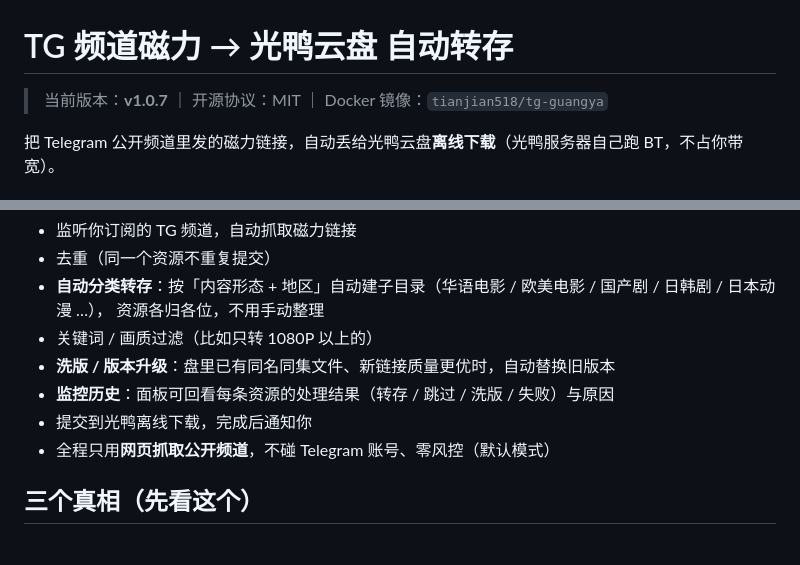
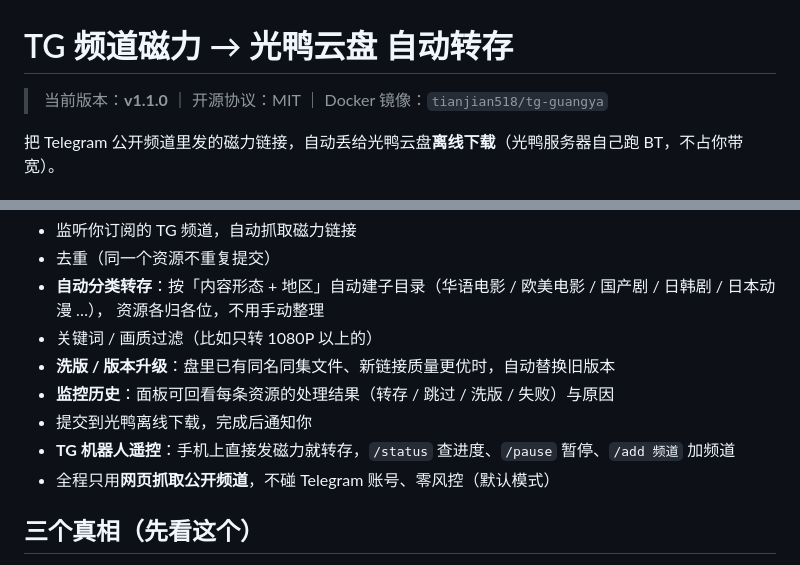
Before and after one commit to tianjian518/tg-guangya, a Markdown page: README.md, 2 parts joined by grey strips. GitHub-like rendering.

```diff
--- a/README.md
+++ b/README.md
@@ -1,6 +1,6 @@
 # TG 频道磁力 → 光鸭云盘 自动转存
 
-> 当前版本：**v1.0.7** ｜ 开源协议：MIT ｜ Docker 镜像：`tianjian518/tg-guangya`
+> 当前版本：**v1.1.0** ｜ 开源协议：MIT ｜ Docker 镜像：`tianjian518/tg-guangya`
 
 把 Telegram 公开频道里发的磁力链接，自动丢给光鸭云盘**离线下载**（光鸭服务器自己跑 BT，不占你带宽）。
 
@@ -14,6 +14,7 @@
 - **洗版 / 版本升级**：盘里已有同名同集文件、新链接质量更优时，自动替换旧版本
 - **监控历史**：面板可回看每条资源的处理结果（转存 / 跳过 / 洗版 / 失败）与原因
 - 提交到光鸭离线下载，完成后通知你
+- **TG 机器人遥控**：手机上直接发磁力就转存，`/status` 查进度、`/pause` 暂停、`/add 频道` 加频道
 - 全程只用**网页抓取公开频道**，不碰 Telegram 账号、零风控（默认模式）
 
 ## 三个真相（先看这个）
```
Also changed, not shown: other parts of README.md (+49 -0 lines).
